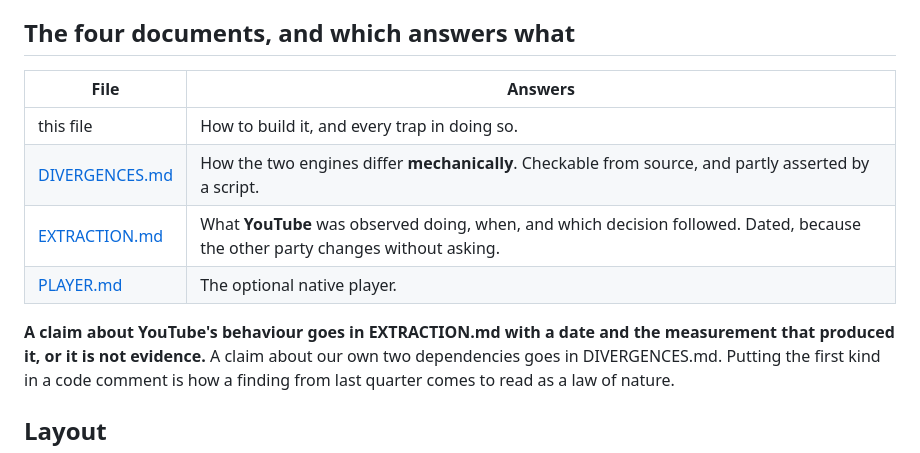
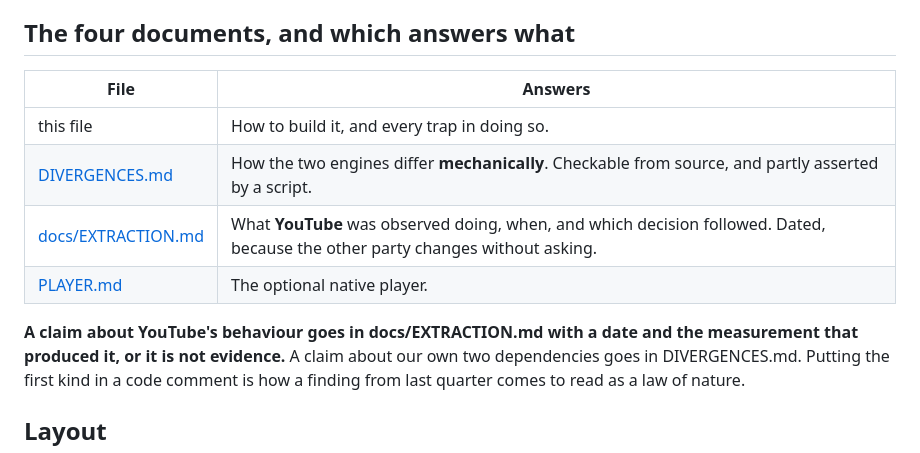
Before and after one commit to harshmandan/capacitor-pipe, a Markdown page: CLAUDE.md, the part around one of its changes. Rendered like a GitHub page.

```diff
--- a/CLAUDE.md
+++ b/CLAUDE.md
@@ -17,14 +17,14 @@ permissive licence header.
 
 ## The four documents, and which answers what
 
-| File                             | Answers                                                                                                                       |
-| -------------------------------- | ----------------------------------------------------------------------------------------------------------------------------- |
-| this file                        | How to build it, and every trap in doing so.                                                                                  |
-| [DIVERGENCES.md](DIVERGENCES.md) | How the two engines differ **mechanically**. Checkable from source, and partly asserted by a script.                           |
-| [EXTRACTION.md](EXTRACTION.md)   | What **YouTube** was observed doing, when, and which decision followed. Dated, because the other party changes without asking. |
-| [PLAYER.md](PLAYER.md)           | The optional native player.                                                                                                   |
+| File                                     | Answers                                                                                                                        |
+| ---------------------------------------- | ------------------------------------------------------------------------------------------------------------------------------ |
+| this file                                | How to build it, and every trap in doing so.                                                                                   |
+| [DIVERGENCES.md](DIVERGENCES.md)         | How the two engines differ **mechanically**. Checkable from source, and partly asserted by a script.                           |
+| [docs/EXTRACTION.md](docs/EXTRACTION.md) | What **YouTube** was observed doing, when, and which decision followed. Dated, because the other party changes without asking. |
+| [PLAYER.md](PLAYER.md)                   | The optional native player.                                                                                                    |
 
-**A claim about YouTube's behaviour goes in EXTRACTION.md with a date and the
+**A claim about YouTube's behaviour goes in docs/EXTRACTION.md with a date and the
 measurement that produced it, or it is not evidence.** A claim about our own two
 dependencies goes in DIVERGENCES.md. Putting the first kind in a code comment is
 how a finding from last quarter comes to read as a law of nature.
```
Also changed, not shown: other parts of CLAUDE.md (+20 -20 lines), README.md (+25 -42 lines), docs/EXTRACTION.md (renamed from EXTRACTION.md).
